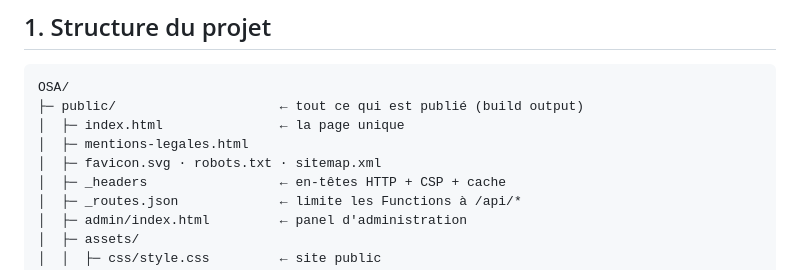
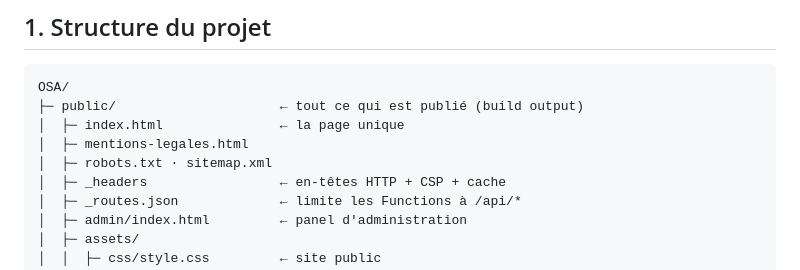
Before and after one commit to contactsilart-del/osa-foot-7, a Markdown page: README.md, the part around the change. Drawn GitHub-style.

Commit message:
docs: le favicon SVG a laisse place au blason du club
Co-Authored-By: Claude Opus 5 <noreply@anthropic.com>

```diff
--- a/README.md
+++ b/README.md
@@ -34,7 +34,7 @@ OSA/
 ├─ public/                     ← tout ce qui est publié (build output)
 │  ├─ index.html               ← la page unique
 │  ├─ mentions-legales.html
-│  ├─ favicon.svg · robots.txt · sitemap.xml
+│  ├─ robots.txt · sitemap.xml
 │  ├─ _headers                 ← en-têtes HTTP + CSP + cache
 │  ├─ _routes.json             ← limite les Functions à /api/*
 │  ├─ admin/index.html         ← panel d'administration
```
